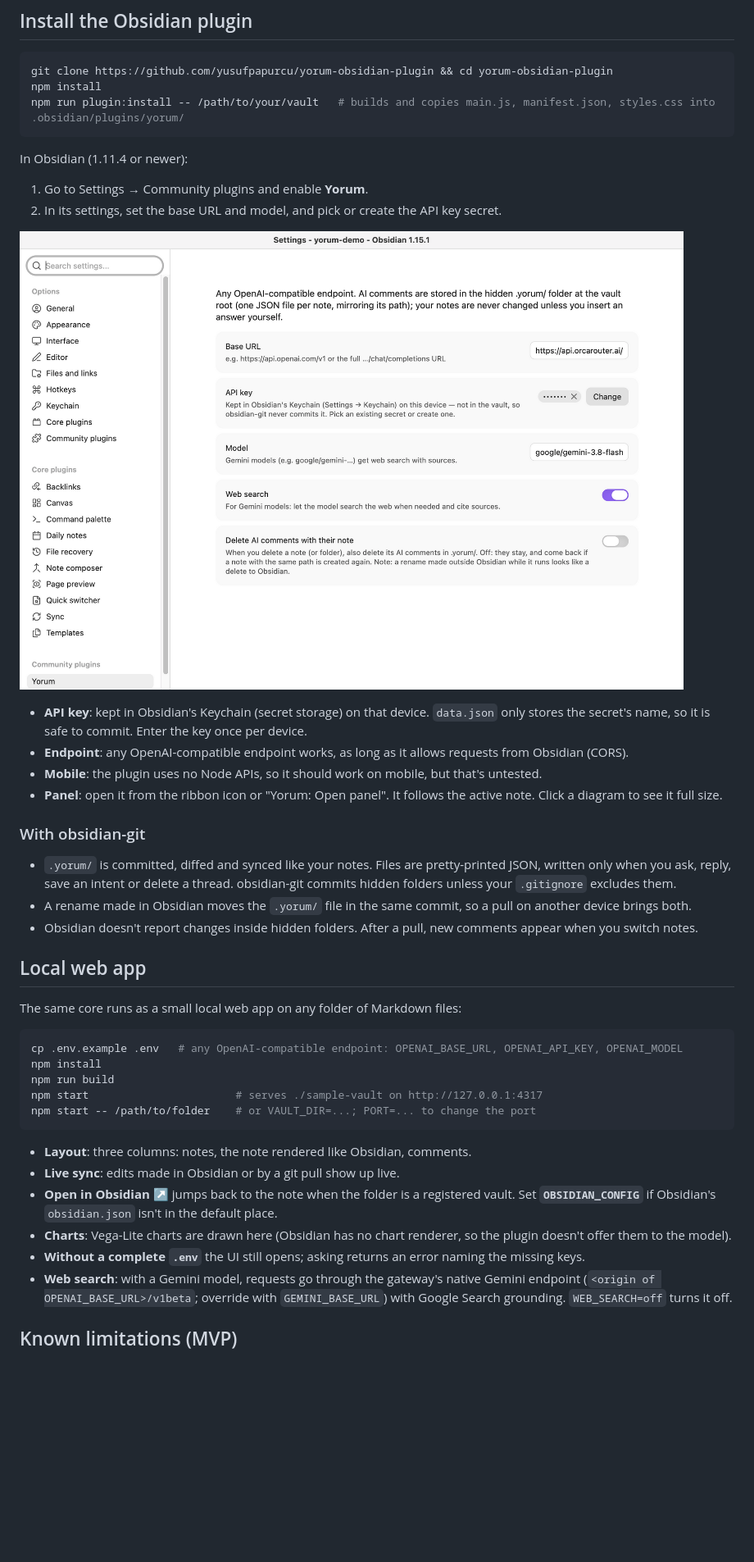
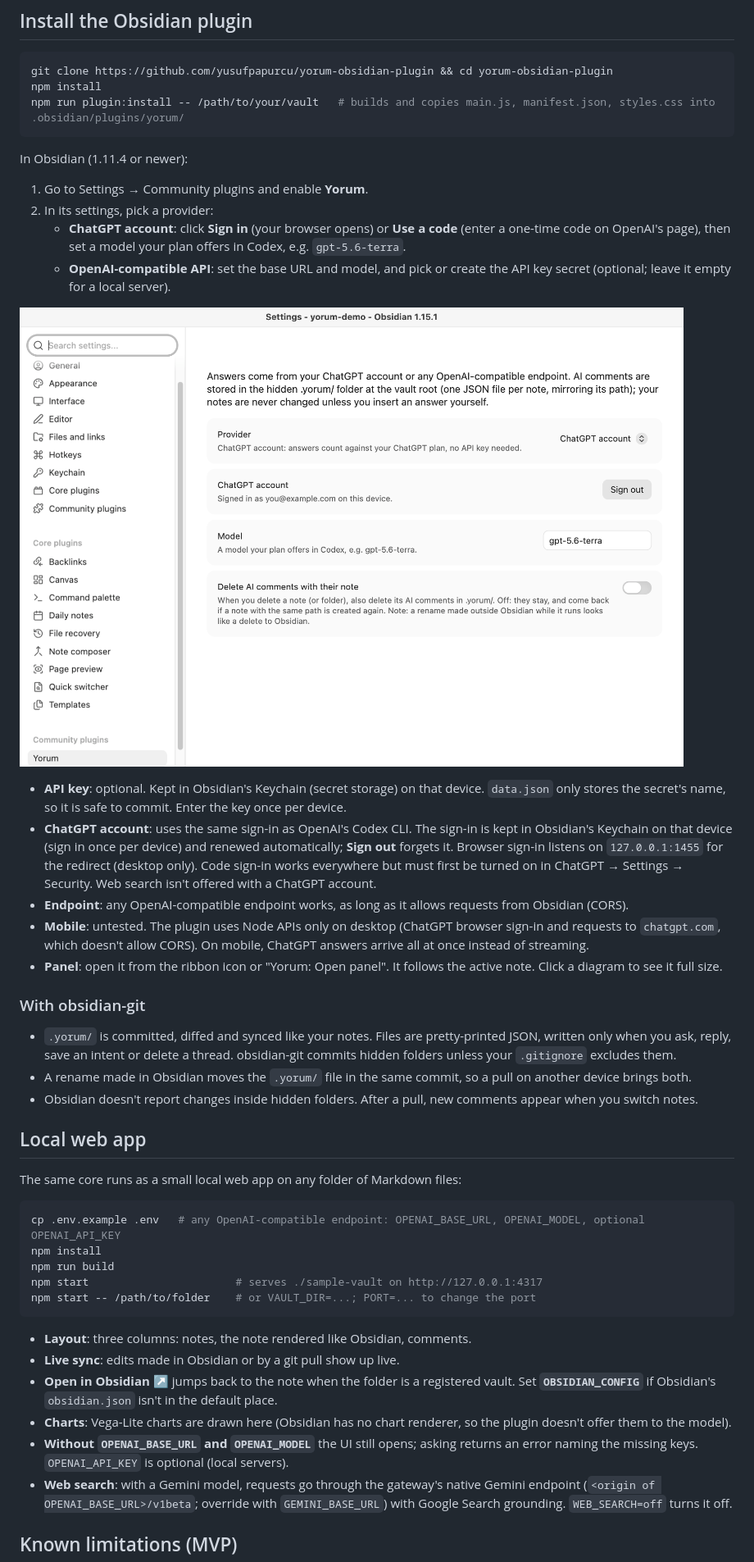
Before and after one commit to yusufpapurcu/yorum-obsidian-plugin, a Markdown page: README.md, the part around one of its changes. Shown at 82% size. GitHub-like rendering; pictures changed too: docs/images/settings.png; blank space fills up the shorter version.

````diff
--- a/README.md
+++ b/README.md
@@ -96,5 +96,7 @@ npm run plugin:install -- /path/to/your/vault   # builds and copies main.js, man
 In Obsidian (1.11.4 or newer):
 
 1. Go to Settings → Community plugins and enable **Yorum**.
-2. In its settings, set the base URL and model, and pick or create the API key secret.
+2. In its settings, pick a provider:
+   - **ChatGPT account**: click **Sign in** (your browser opens) or **Use a code** (enter a one-time code on OpenAI's page), then set a model your plan offers in Codex, e.g. `gpt-5.6-terra`.
+   - **OpenAI-compatible API**: set the base URL and model, and pick or create the API key secret (optional; leave it empty for a local server).
 
@@ -102,7 +104,8 @@ In Obsidian (1.11.4 or newer):
 
-- **API key**: kept in Obsidian's Keychain (secret storage) on that device. `data.json` only stores the secret's name, so it is safe to commit. Enter the key once per device.
+- **API key**: optional. Kept in Obsidian's Keychain (secret storage) on that device. `data.json` only stores the secret's name, so it is safe to commit. Enter the key once per device.
+- **ChatGPT account**: uses the same sign-in as OpenAI's Codex CLI. The sign-in is kept in Obsidian's Keychain on that device (sign in once per device) and renewed automatically; **Sign out** forgets it. Browser sign-in listens on `127.0.0.1:1455` for the redirect (desktop only). Code sign-in works everywhere but must first be turned on in ChatGPT → Settings → Security. Web search isn't offered with a ChatGPT account.
 - **Endpoint**: any OpenAI-compatible endpoint works, as long as it allows requests from Obsidian (CORS).
-- **Mobile**: the plugin uses no Node APIs, so it should work on mobile, but that's untested.
+- **Mobile**: untested. The plugin uses Node APIs only on desktop (ChatGPT browser sign-in and requests to `chatgpt.com`, which doesn't allow CORS). On mobile, ChatGPT answers arrive all at once instead of streaming.
 - **Panel**: open it from the ribbon icon or "Yorum: Open panel". It follows the active note. Click a diagram to see it full size.
 
 ### With obsidian-git
@@ -116,7 +119,7 @@ In Obsidian (1.11.4 or newer):
 The same core runs as a small local web app on any folder of Markdown files:
 
 ```sh
-cp .env.example .env   # any OpenAI-compatible endpoint: OPENAI_BASE_URL, OPENAI_API_KEY, OPENAI_MODEL
+cp .env.example .env   # any OpenAI-compatible endpoint: OPENAI_BASE_URL, OPENAI_MODEL, optional OPENAI_API_KEY
 npm install
 npm run build
 npm start                       # serves ./sample-vault on http://127.0.0.1:4317
@@ -127,7 +130,7 @@ npm start -- /path/to/folder    # or VAULT_DIR=...; PORT=... to change the port
 - **Live sync**: edits made in Obsidian or by a git pull show up live.
 - **Open in Obsidian ↗** jumps back to the note when the folder is a registered vault. Set **`OBSIDIAN_CONFIG`** if Obsidian's `obsidian.json` isn't in the default place.
 - **Charts**: Vega-Lite charts are drawn here (Obsidian has no chart renderer, so the plugin doesn't offer them to the model).
-- **Without a complete `.env`** the UI still opens; asking returns an error naming the missing keys.
+- **Without `OPENAI_BASE_URL` and `OPENAI_MODEL`** the UI still opens; asking returns an error naming the missing keys. `OPENAI_API_KEY` is optional (local servers).
 - **Web search**: with a Gemini model, requests go through the gateway's native Gemini endpoint (`<origin of OPENAI_BASE_URL>/v1beta`; override with `GEMINI_BASE_URL`) with Google Search grounding. `WEB_SEARCH=off` turns it off.
 
 ## Known limitations (MVP)
````
Also changed, not shown: other parts of README.md (+4 -4 lines), 13 other files.
